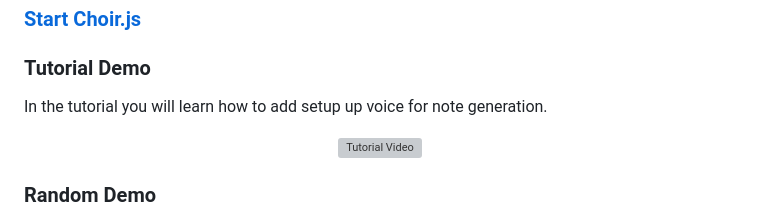
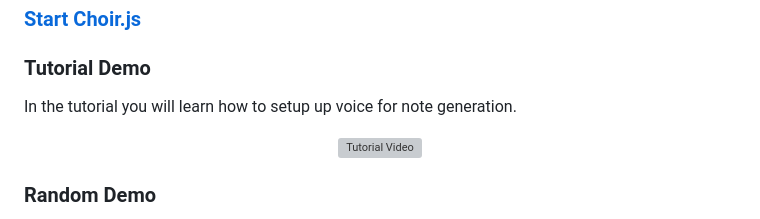
Before and after one commit to smilster/Choir.js, a Markdown page: README.md, the part around the change. Rendered like a GitHub page; grey boxes are pictures that could not be loaded.

Commit message:
Fix typo in tutorial section of README

```diff
--- a/README.md
+++ b/README.md
@@ -11,7 +11,7 @@ Choir.js itself **does not understand** chord progression or harmony. Instead, a
 
 
 ### Tutorial Demo
-In the tutorial you will learn how to add setup up voice for note generation.
+In the tutorial you will learn how to setup up voice for note generation.
 <div align="center">
  <a href="https://smilster.github.io/Choir.js/videos/tutorial.mp4">
     <img alt="Tutorial Video" Demo src="https://smilster.github.io/Choir.js/videos/tutorial_thumb.png" width="350px"></img>
```
